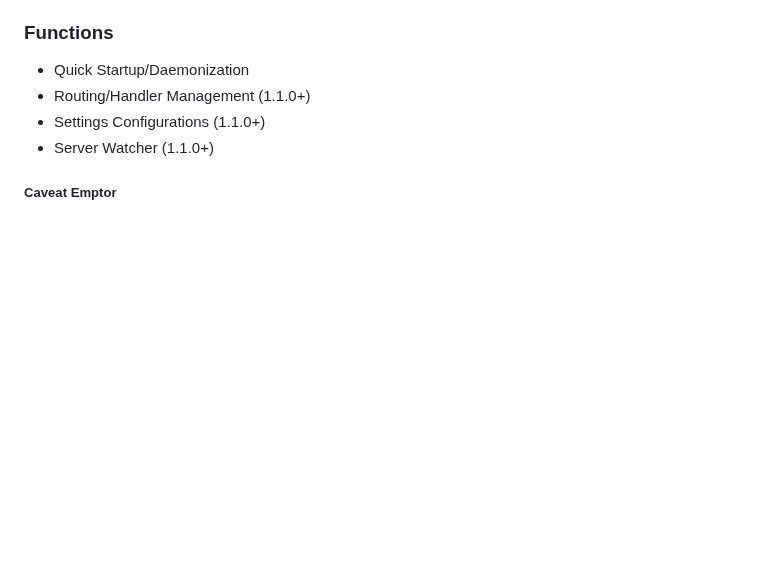
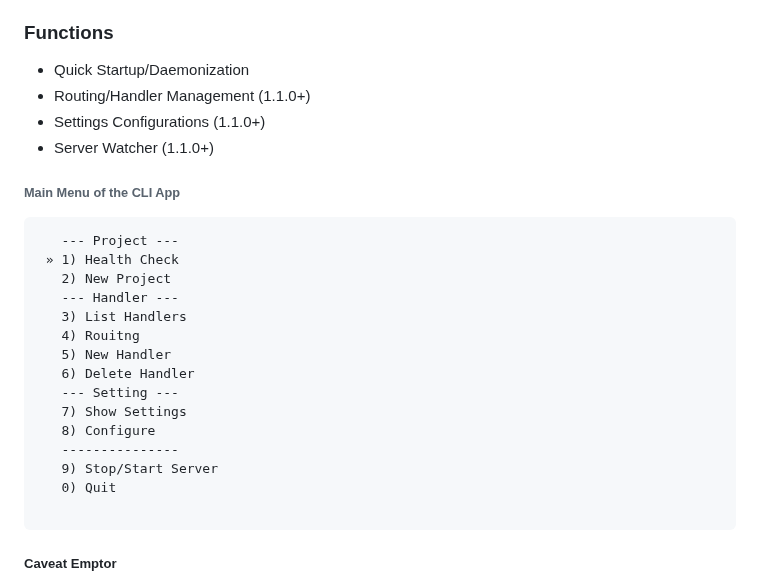
Before and after one commit to DERaC-IO/DeracioTSS, a Markdown page: README.md, the part around the change. Rendered like a GitHub page; blank space fills up the shorter version.

````diff
--- a/README.md
+++ b/README.md
@@ -11,6 +11,26 @@ DeracioTSS is a Tornado/Python startup script. This script is primarily written
 - Routing/Handler Management (1.1.0+)
 - Settings Configurations (1.1.0+)
 - Server Watcher (1.1.0+)
+
+###### Main Menu of the CLI App
+
+```
+   --- Project ---
+ » 1) Health Check
+   2) New Project
+   --- Handler ---
+   3) List Handlers
+   4) Rouitng
+   5) New Handler
+   6) Delete Handler
+   --- Setting ---
+   7) Show Settings
+   8) Configure
+   ---------------
+   9) Stop/Start Server
+   0) Quit
+
+```
 
 ##### Caveat Emptor
 
````
